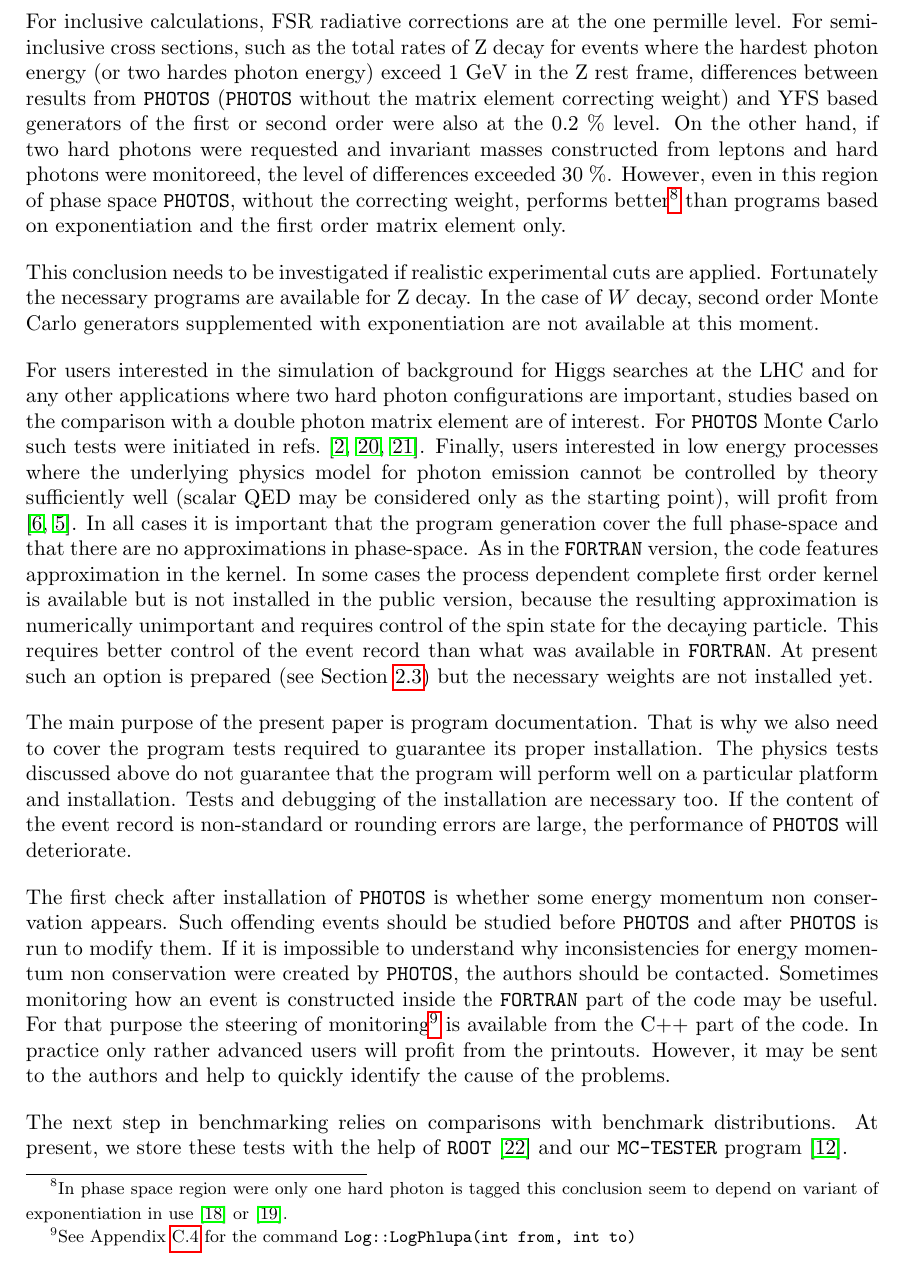
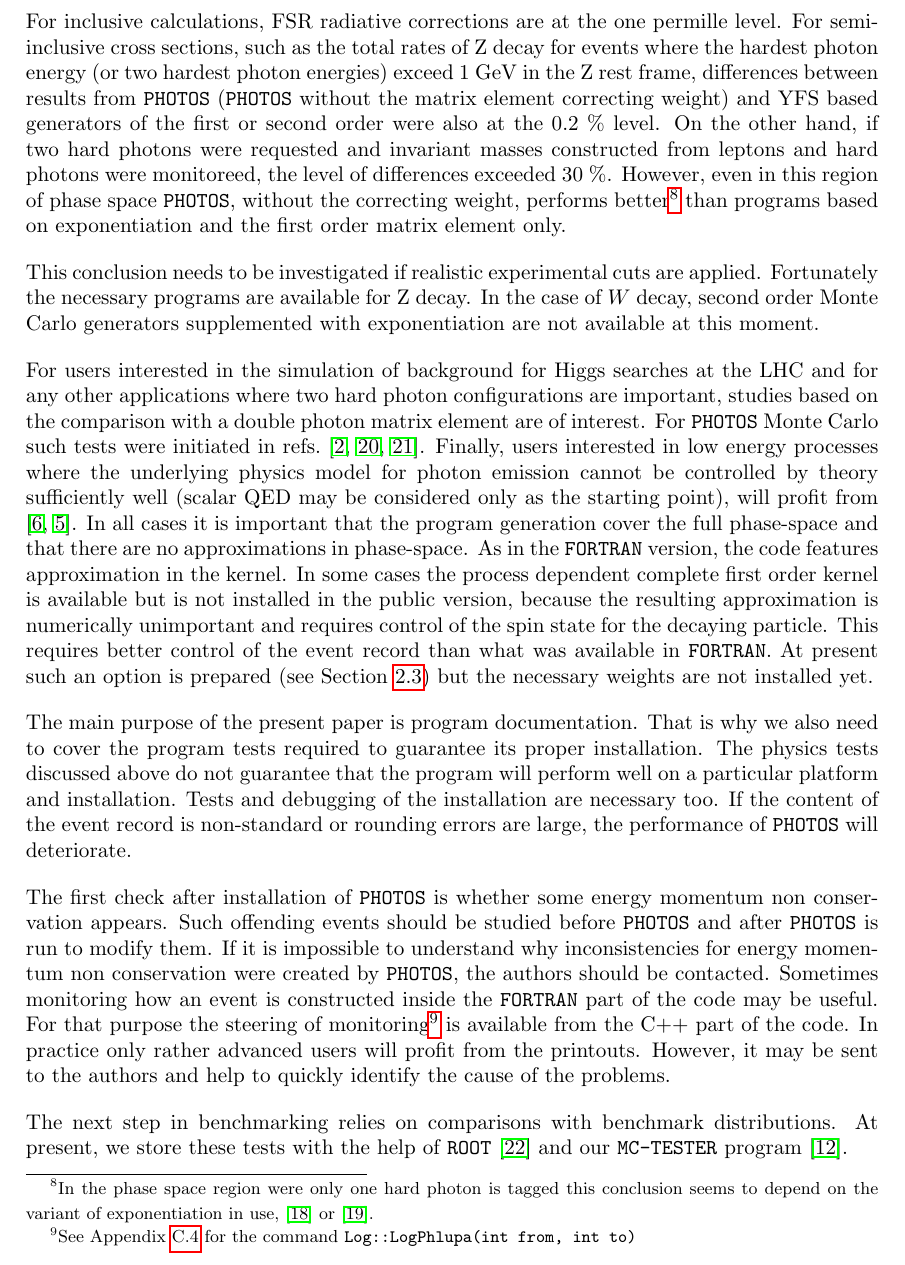
Before and after one commit to alisw/photospp, a LaTeX document (documentation/latex_documentation/Photos_interface_design.tex): part of page 13 of 31, cut so that both start at the same text. Compiled offline with pdfLaTeX.

Commit message:
Some very minor english corrections

```diff
--- a/documentation/latex_documentation/Photos_interface_design.tex
+++ b/documentation/latex_documentation/Photos_interface_design.tex
@@ -578,7 +578,7 @@ Sherpa and Herwig++.  }.
 
 For inclusive calculations, FSR radiative corrections are at the one permille level.
 For semi-inclusive cross sections, such as the total rates of Z decay for events
-where the hardest photon energy (or two hardes photon energy)   exceed 1 GeV in the Z rest frame, differences
+where the hardest photon energy (or two hardest photon energies)   exceed 1 GeV in the Z rest frame, differences
 between results from {\tt PHOTOS} ({\tt PHOTOS}  without the matrix element correcting weight)
 and YFS based generators of the first or second order were also
 at the 0.2 \% level.
@@ -587,8 +587,8 @@ and hard photons were monitoreed,
  the level of differences exceeded
  30 \%. However, even in this region of phase space {\tt PHOTOS},  without the correcting
 weight, performs better\footnote{In
-  phase space region were only one hard photon is tagged this conclusion seem to depend
-  on variant of exponentiation in use \cite{koralz4:1994} or \cite{kkcpc:1999}.
+  the phase space region were only one hard photon is tagged this conclusion seems to depend
+  on the variant of exponentiation in use, \cite{koralz4:1994} or \cite{kkcpc:1999}.
                                 }
 than programs based on exponentiation and the first order matrix element only.
 
```
Also changed, not shown: 3 other files.
